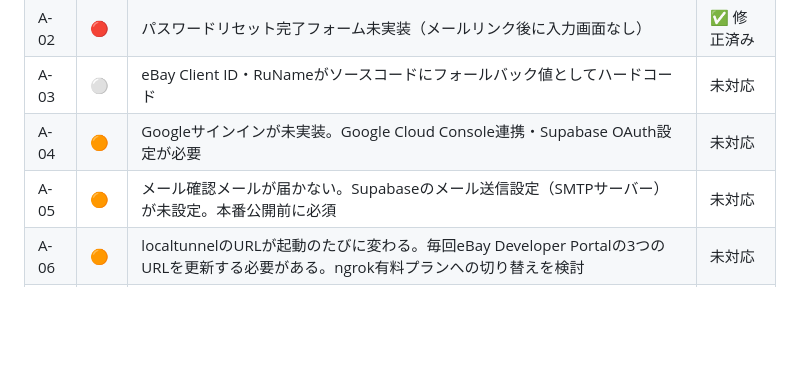
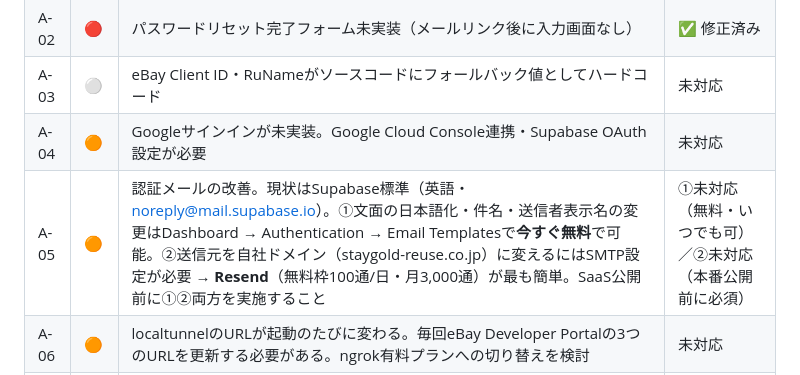
Before and after one commit to onceayeark-hash/brand-analytics, a Markdown page: ISSUES.md, the part around the change. Rendered like a GitHub page; blank space fills up the shorter version.

Commit message:
ISSUES.md: A-05に認証メール改善手順を追記
- 文面日本語化・表示名変更：無料・Email Templatesで即対応可
- 送信元ドメイン変更：Resend無料枠（100通/日）でSMTP設定
- 本番公開前必須であることを明記

Co-Authored-By: Claude Sonnet 4.6 <noreply@anthropic.com>

```diff
--- a/ISSUES.md
+++ b/ISSUES.md
@@ -20,7 +20,7 @@
 | A-02 | 🔴 | パスワードリセット完了フォーム未実装（メールリンク後に入力画面なし） | ✅ 修正済み |
 | A-03 | ⚪ | eBay Client ID・RuNameがソースコードにフォールバック値としてハードコード | 未対応 |
 | A-04 | 🟠 | Googleサインインが未実装。Google Cloud Console連携・Supabase OAuth設定が必要 | 未対応 |
-| A-05 | 🟠 | メール確認メールが届かない。Supabaseのメール送信設定（SMTPサーバー）が未設定。本番公開前に必須 | 未対応 |
+| A-05 | 🟠 | 認証メールの改善。現状はSupabase標準（英語・noreply@mail.supabase.io）。①文面の日本語化・件名・送信者表示名の変更はDashboard → Authentication → Email Templatesで**今すぐ無料**で可能。②送信元を自社ドメイン（staygold-reuse.co.jp）に変えるにはSMTP設定が必要 → **Resend**（無料枠100通/日・月3,000通）が最も簡単。SaaS公開前に①②両方を実施すること | ①未対応（無料・いつでも可）／②未対応（本番公開前に必須） |
 | A-06 | 🟠 | localtunnelのURLが起動のたびに変わる。毎回eBay Developer Portalの3つのURLを更新する必要がある。ngrok有料プランへの切り替えを検討 | 未対応 |
 | A-07 | 🟠 | Live Serverが408エラーで停止する問題。原因未特定。次回起動時に再確認が必要 | 未対応 |
 ---
```
